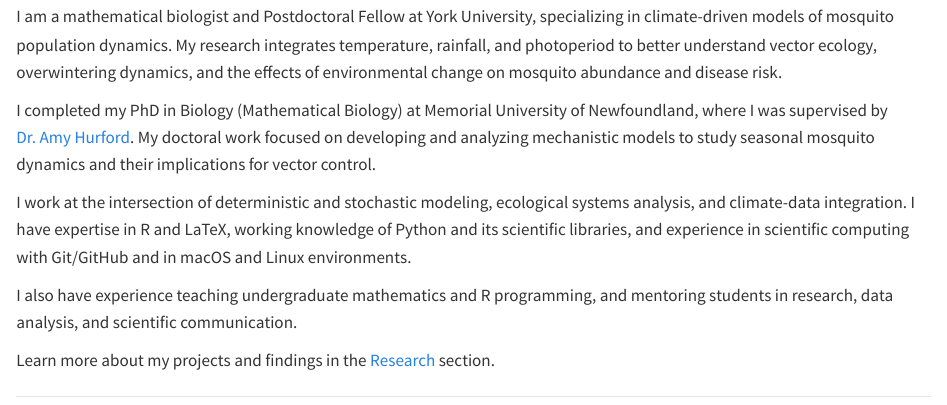
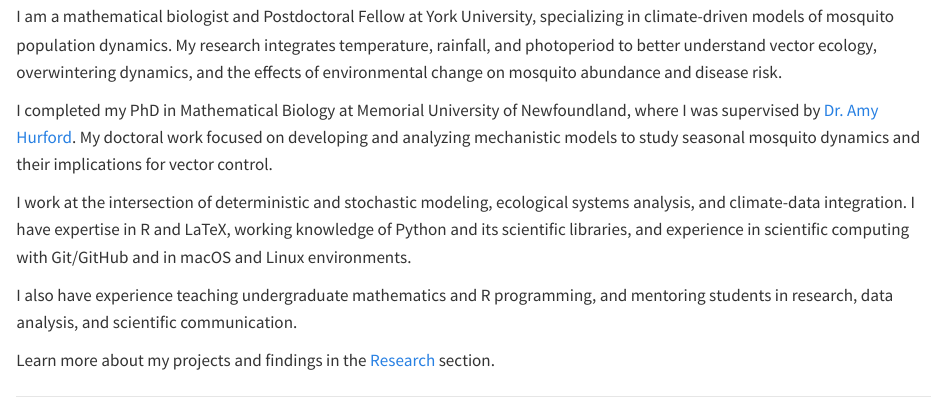
Before and after one commit to jbaafi/joseph.baafi, a Quarto document (index.qmd): the page in a window 1100 px wide, from 550 px down. Rendered offline with R 4.5, knitr and Pandoc in place of Quarto, with nearby package versions.

Commit message:
Corrected a sentence for clarity

```diff
--- a/index.qmd
+++ b/index.qmd
@@ -26,7 +26,7 @@ format:
 <div class="g-col-8">
 <h2>Welcome 👋</h2>
 <p> I am a mathematical biologist and Postdoctoral Fellow at York University, specializing in climate-driven models of mosquito population dynamics. My research integrates temperature, rainfall, and photoperiod to better understand vector ecology, overwintering dynamics, and the effects of environmental change on mosquito abundance and disease risk. </p>
-<p> I completed my PhD in Biology (Mathematical Biology) at Memorial University of Newfoundland, where I was supervised by <a href="https://ahurford.github.io/website/" target="_blank" style="text-decoration: none;">Dr. Amy Hurford</a>. My doctoral work focused on developing and analyzing mechanistic models to study seasonal mosquito dynamics and their implications for vector control. </p>
+<p> I completed my PhD in Mathematical Biology at Memorial University of Newfoundland, where I was supervised by <a href="https://ahurford.github.io/website/" target="_blank" style="text-decoration: none;">Dr. Amy Hurford</a>. My doctoral work focused on developing and analyzing mechanistic models to study seasonal mosquito dynamics and their implications for vector control. </p>
 <p> I work at the intersection of deterministic and stochastic modeling, ecological systems analysis, and climate-data integration. I have expertise in R and LaTeX, working knowledge of Python and its scientific libraries, and experience in scientific computing with Git/GitHub and in macOS and Linux environments. </p>
 <p> I also have experience teaching undergraduate mathematics and R programming, and mentoring students in research, data analysis, and scientific communication. </p>
 <p> Learn more about my projects and findings in the <a href="research.html">Research</a> section. </p>
```
Also changed, not shown: .quarto/idx/index.qmd.json, 2 other files.
